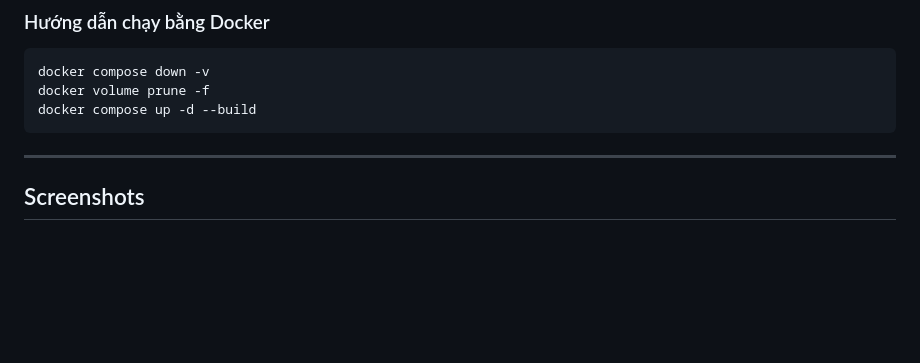
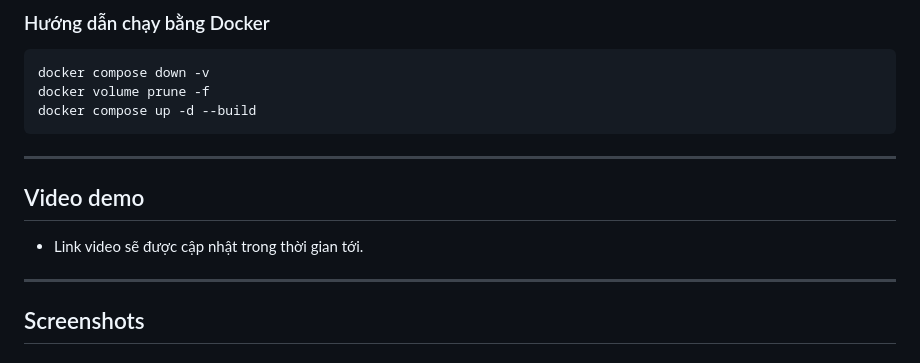
Before and after one commit to iuh-application-development/Memories-Keeping, a Markdown page: README.md, the part around the change. Drawn GitHub-style; blank space fills up the shorter version.

````diff
--- a/README.md
+++ b/README.md
@@ -89,6 +89,11 @@ docker compose down -v
 docker volume prune -f
 docker compose up -d --build
 ```
+
+---
+
+## Video demo
+- Link video sẽ được cập nhật trong thời gian tới.
 
 ---
 
````
